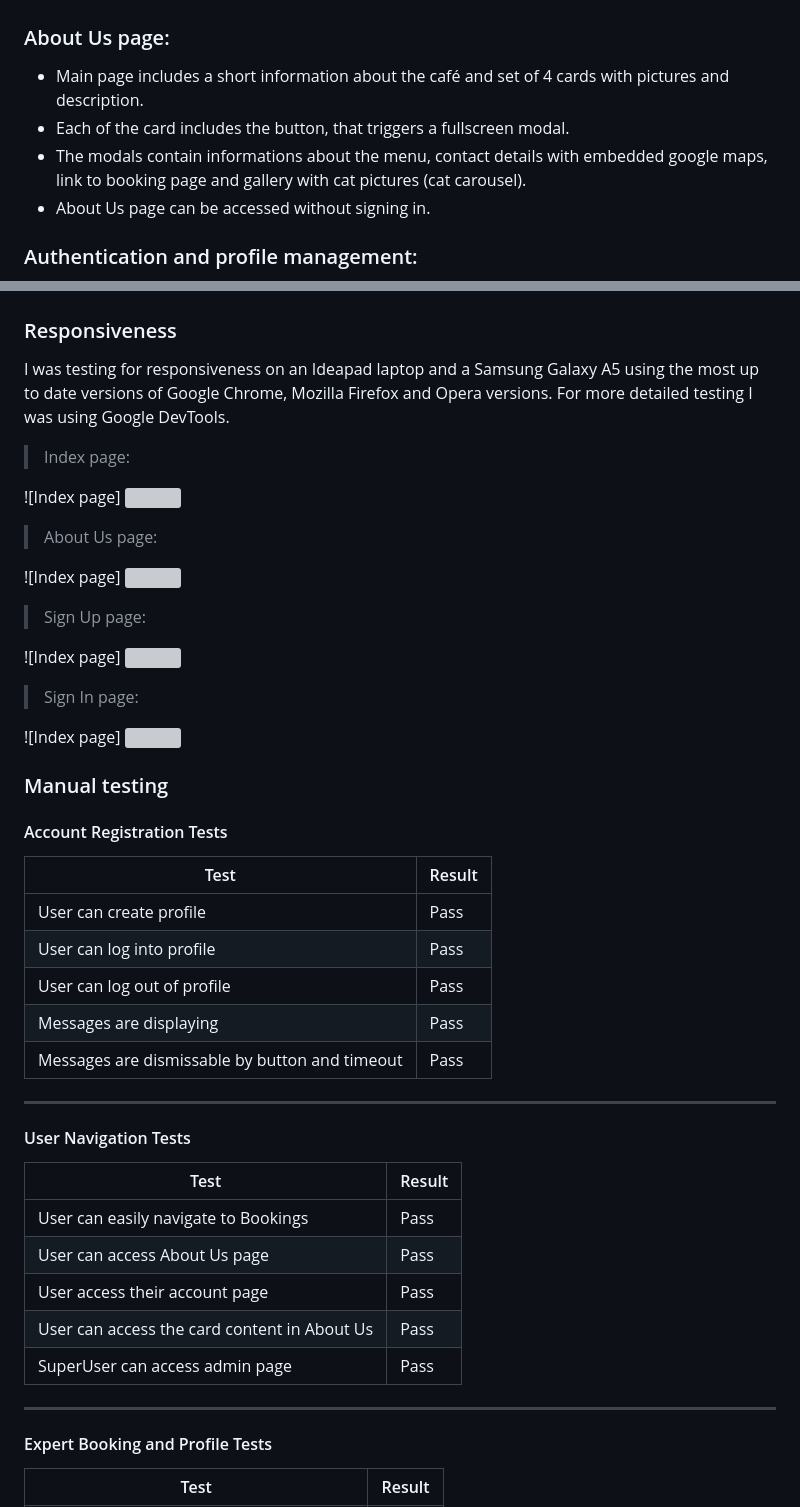
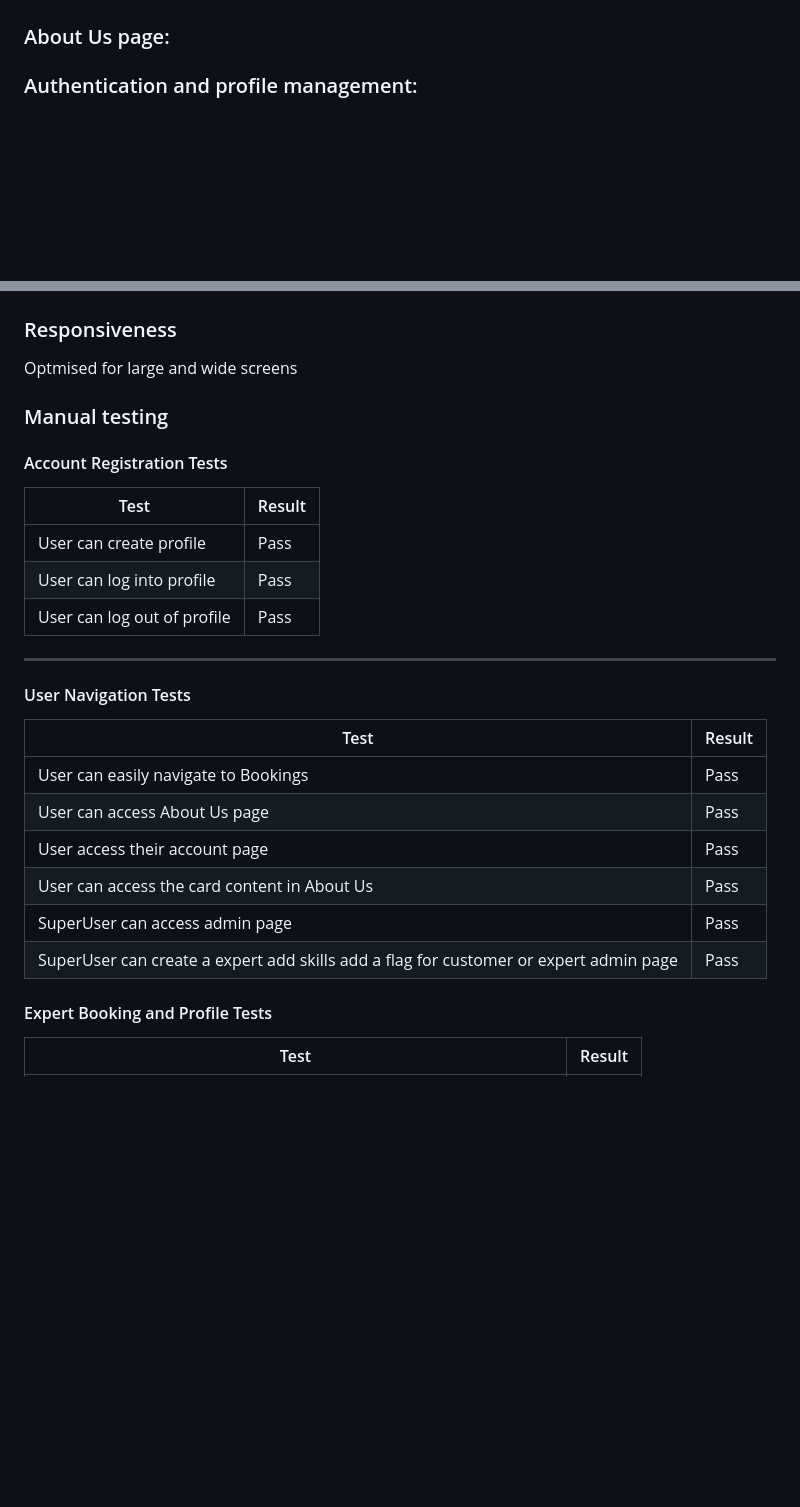
Before and after one commit to Jean7667/RBM_APP, a Markdown page: README.md, 2 parts joined by grey strips. Drawn GitHub-style; blank space fills up the shorter version; grey boxes are pictures that could not be loaded.

```diff
--- a/README.md
+++ b/README.md
@@ -208,10 +181,7 @@ My intention was to create visually pleasing and easy to navigate website. Below
 
 ### About Us page:
 
-- Main page includes a short information about the café and set of 4 cards with pictures and description.
-- Each of the card includes the button, that triggers a fullscreen modal.
-- The modals contain informations about the menu, contact details with embedded google maps, link to booking page and gallery with cat pictures (cat carousel).
-- About Us page can be accessed without signing in.
+
 
 ### Authentication and profile management:
 
@@ -272,31 +242,7 @@ No feature left for implaementation
 
 ### Responsiveness
 
-I was testing for responsiveness on an Ideapad laptop and a Samsung Galaxy A5 using the most up to date versions of Google Chrome, Mozilla Firefox and Opera versions. For more detailed testing I was using Google DevTools.
-
-> Index page:
-
-![Index page]
-<img src="./rbmdoc/Screenshot from 2024-03-24 21-18-31.png" width="auto" height="auto">
-
-
-> About Us page:
-
-![Index page]
-<img src="./rbmdoc/Screenshot from 2024-03-24 21-18-31.png" width="auto" height="auto">
-
-
-> Sign Up page:
-
-![Index page]
-<img src="./rbmdoc/Screenshot from 2024-03-24 21-18-31.png" width="auto" height="auto">
-
-
-> Sign In page:
-
-![Index page]
-<img src="./rbmdoc/Screenshot from 2024-03-24 21-18-31.png" width="auto" height="auto">
-
+Optmised for large and wide screens
 
 
 ### Manual testing
@@ -307,8 +253,7 @@ I was testing for responsiveness on an Ideapad laptop and a Samsung Galaxy A5 us
 | User can create profile | Pass |
 | User can log into profile | Pass |
 | User can log out of profile | Pass |
-| Messages are displaying | Pass |
-| Messages are dismissable by button and timeout | Pass |
+
 
 
 
@@ -323,9 +268,7 @@ I was testing for responsiveness on an Ideapad laptop and a Samsung Galaxy A5 us
 | User access their account page|Pass|
 | User can access the card content in About Us|Pass|
 | SuperUser can access admin page|Pass|
-
-
----
+| SuperUser can create a expert add skills add a flag for customer or expert admin page|Pass|
 
 #### Expert Booking and Profile Tests
 
```
Also changed, not shown: other parts of README.md (+21 -63 lines).
